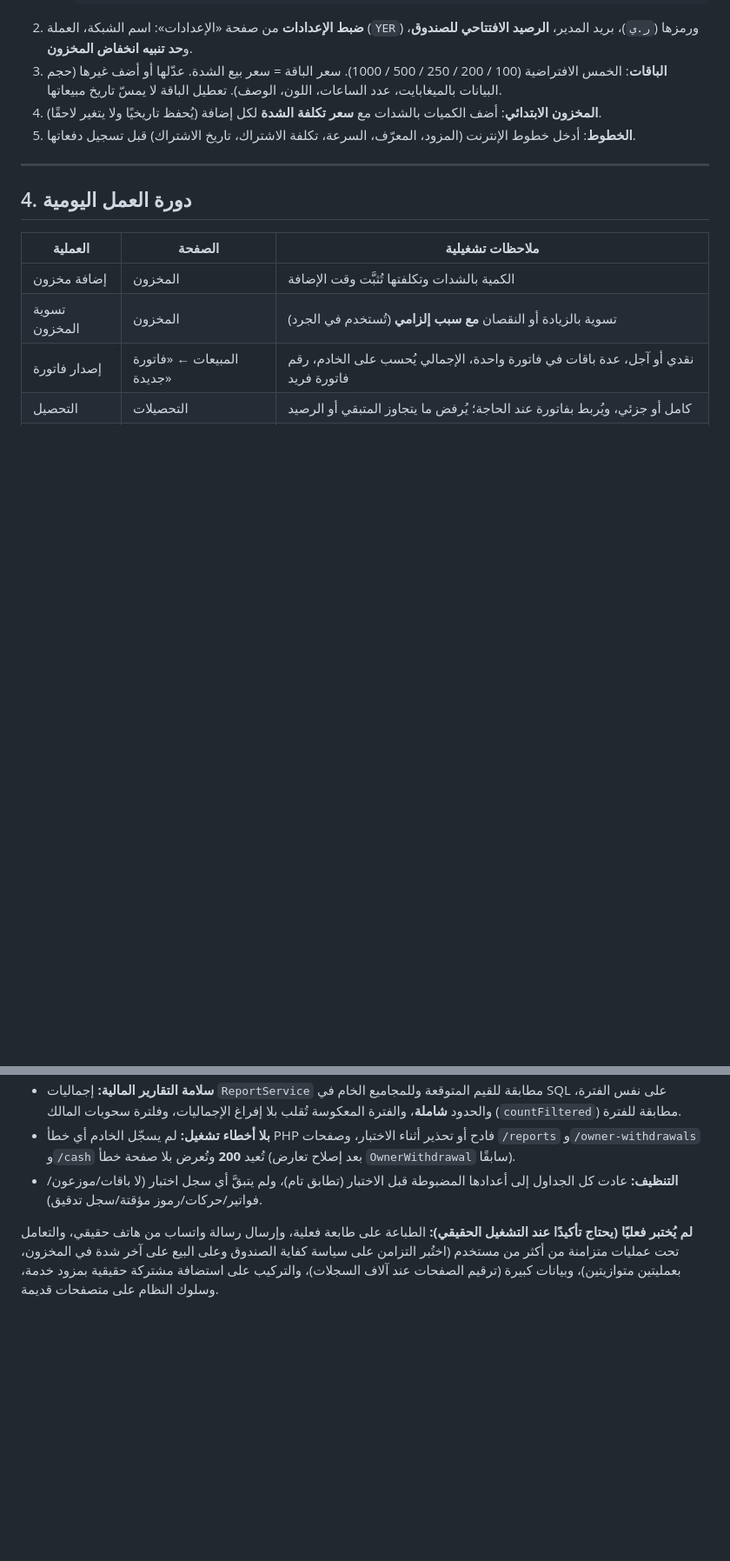
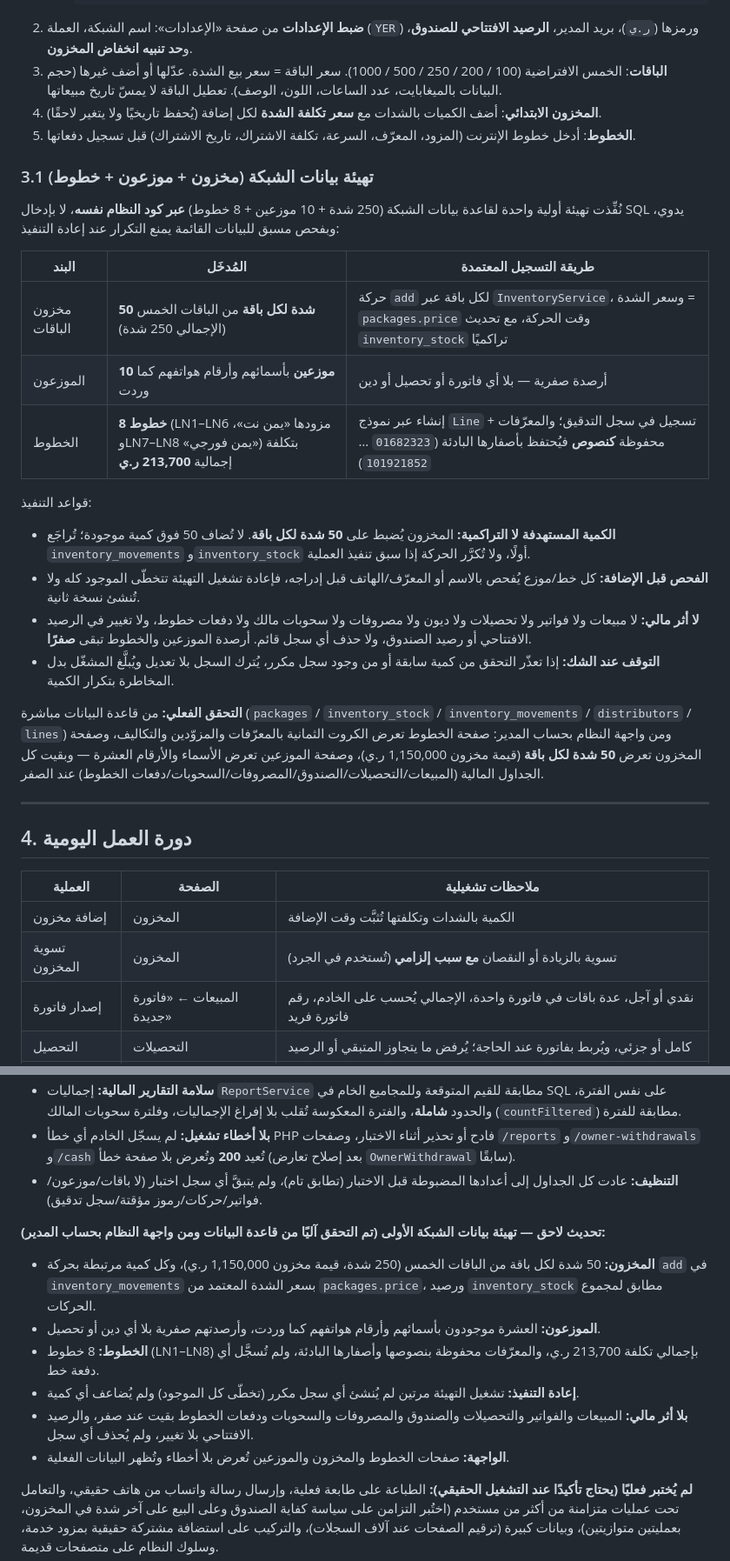
Before and after one commit to ibra77353/princenew, a Markdown page: OPERATIONS.md, 2 parts joined by grey strips. Shown at 87% size. GitHub-like rendering; blank space fills up the shorter version.

Commit message:
تحديث توثيق تهيئة بيانات الشبكة في OPERATIONS.md
Co-authored-by: base44-builder[bot] <245833847+base44-builder[bot]@users.noreply.github.com>

```diff
--- a/OPERATIONS.md
+++ b/OPERATIONS.md
@@ -76,6 +76,33 @@ docker compose -f docker-compose.base44.yml down              # إيقاف (ال
    (حجم البيانات بالميغابايت، عدد الساعات، اللون، الوصف). تعطيل الباقة لا يمسّ تاريخ مبيعاتها.
 4. **المخزون الابتدائي**: أضف الكميات بالشدات مع **سعر تكلفة الشدة** لكل إضافة (يُحفظ تاريخيًا ولا يتغير لاحقًا).
 5. **الخطوط**: أدخل خطوط الإنترنت (المزود، المعرّف، السرعة، تكلفة الاشتراك، تاريخ الاشتراك) قبل تسجيل دفعاتها.
+
+### 3.1 تهيئة بيانات الشبكة (مخزون + موزعون + خطوط)
+
+نُفِّذت تهيئة أولية واحدة لقاعدة بيانات الشبكة (250 شدة + 10 موزعين + 8 خطوط) **عبر كود النظام نفسه**،
+لا بإدخال SQL يدوي، وبفحص مسبق للبيانات القائمة يمنع التكرار عند إعادة التنفيذ:
+
+| البند | المُدخَل | طريقة التسجيل المعتمدة |
+|---|---|---|
+| مخزون الباقات | **50 شدة لكل باقة** من الباقات الخمس (الإجمالي 250 شدة) | حركة `add` لكل باقة عبر `InventoryService`، وسعر الشدة = `packages.price` وقت الحركة، مع تحديث `inventory_stock` تراكميًا |
+| الموزعون | **10 موزعين** بأسمائهم وأرقام هواتفهم كما وردت | أرصدة صفرية — بلا أي فاتورة أو تحصيل أو دين |
+| الخطوط | **8 خطوط** (LN1–LN6 مزودها «يمن نت»، وLN7–LN8 «يمن فورجي») بتكلفة إجمالية **213,700 ر.ي** | إنشاء عبر نموذج `Line` + تسجيل في سجل التدقيق؛ والمعرّفات محفوظة **كنصوص** فيُحتفظ بأصفارها البادئة (`01682323` … `101921852`) |
+
+قواعد التنفيذ:
+- **الكمية المستهدفة لا التراكمية:** المخزون يُضبط على **50 شدة لكل باقة**. لا تُضاف 50 فوق كمية موجودة؛
+  تُراجَع `inventory_movements` و`inventory_stock` أولًا، ولا تُكرَّر الحركة إذا سبق تنفيذ العملية.
+- **الفحص قبل الإضافة:** كل خط/موزع يُفحص بالاسم أو المعرّف/الهاتف قبل إدراجه، فإعادة تشغيل التهيئة تتخطّى
+  الموجود كله ولا تُنشئ نسخة ثانية.
+- **لا أثر مالي:** لا مبيعات ولا فواتير ولا تحصيلات ولا ديون ولا مصروفات ولا سحوبات مالك ولا دفعات خطوط،
+  ولا تغيير في الرصيد الافتتاحي أو رصيد الصندوق، ولا حذف أي سجل قائم. أرصدة الموزعين والخطوط تبقى **صفرًا**.
+- **التوقف عند الشك:** إذا تعذّر التحقق من كمية سابقة أو من وجود سجل مكرر، يُترك السجل بلا تعديل ويُبلَّغ المشغّل
+  بدل المخاطرة بتكرار الكمية.
+
+**التحقق الفعلي:** من قاعدة البيانات مباشرة (`packages` / `inventory_stock` / `inventory_movements` /
+`distributors` / `lines`) ومن واجهة النظام بحساب المدير: صفحة الخطوط تعرض الكروت الثمانية بالمعرّفات والمزوّدين
+والتكاليف، وصفحة المخزون تعرض **50 شدة لكل باقة** (قيمة مخزون 1,150,000 ر.ي)، وصفحة الموزعين تعرض الأسماء
+والأرقام العشرة — وبقيت كل الجداول المالية (المبيعات/التحصيلات/الصندوق/المصروفات/السحوبات/دفعات الخطوط)
+عند الصفر.
 
 ---
 
@@ -296,6 +323,17 @@ docker compose -f docker-compose.base44.yml logs web | grep -iE "fatal|error|war
 - **التنظيف:** عادت كل الجداول إلى أعدادها المضبوطة قبل الاختبار (تطابق تام)، ولم يتبقَّ أي سجل اختبار
   (لا باقات/موزعون/فواتير/حركات/رموز مؤقتة/سجل تدقيق).
 
+**تحديث لاحق — تهيئة بيانات الشبكة الأولى (تم التحقق آليًا من قاعدة البيانات ومن واجهة النظام بحساب المدير):**
+- **المخزون:** 50 شدة لكل باقة من الباقات الخمس (250 شدة، قيمة مخزون 1,150,000 ر.ي)، وكل كمية مرتبطة بحركة
+  `add` في `inventory_movements` بسعر الشدة المعتمد من `packages.price`، ورصيد `inventory_stock` مطابق لمجموع الحركات.
+- **الموزعون:** العشرة موجودون بأسمائهم وأرقام هواتفهم كما وردت، وأرصدتهم صفرية بلا أي دين أو تحصيل.
+- **الخطوط:** 8 خطوط (LN1–LN8) بإجمالي تكلفة 213,700 ر.ي، والمعرّفات محفوظة بنصوصها وأصفارها البادئة،
+  ولم تُسجَّل أي دفعة خط.
+- **إعادة التنفيذ:** تشغيل التهيئة مرتين لم يُنشئ أي سجل مكرر (تخطّى كل الموجود) ولم يُضاعف أي كمية.
+- **بلا أثر مالي:** المبيعات والفواتير والتحصيلات والصندوق والمصروفات والسحوبات ودفعات الخطوط بقيت عند صفر،
+  والرصيد الافتتاحي بلا تغيير، ولم يُحذف أي سجل.
+- **الواجهة:** صفحات الخطوط والمخزون والموزعين تُعرض بلا أخطاء وتُظهر البيانات الفعلية.
+
 **لم يُختبر فعليًا (يحتاج تأكيدًا عند التشغيل الحقيقي):** الطباعة على طابعة فعلية، وإرسال رسالة واتساب من هاتف
 حقيقي، والتعامل تحت عمليات متزامنة من أكثر من مستخدم (اختُبر التزامن على سياسة كفاية الصندوق وعلى البيع على
 آخر شدة في المخزون، بعمليتين متوازيتين)، وبيانات كبيرة (ترقيم الصفحات عند آلاف السجلات)،
```
